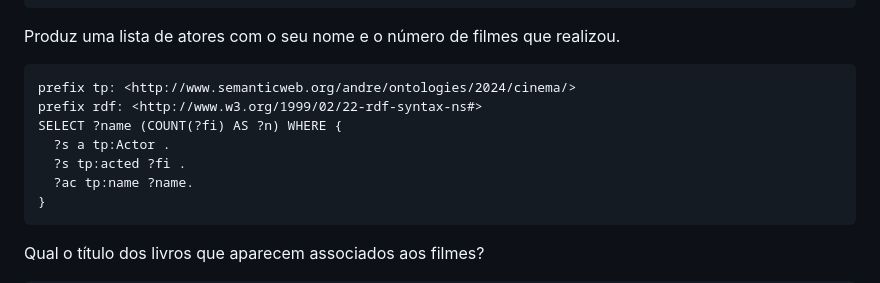
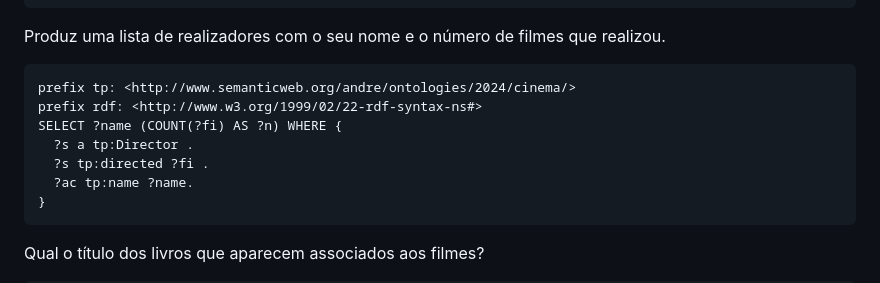
Before and after one commit to Gon96923/RPCW2023, a Markdown page: TPC6/README.md, the part around the change. Drawn GitHub-style.

````diff
--- a/TPC6/README.md
+++ b/TPC6/README.md
@@ -64,13 +64,13 @@ SELECT ?s WHERE {
 }
 ```
 
-Produz uma lista de atores com o seu nome e o número de filmes que realizou.
+Produz uma lista de realizadores com o seu nome e o número de filmes que realizou.
 ```
 prefix tp: <http://www.semanticweb.org/andre/ontologies/2024/cinema/>
 prefix rdf: <http://www.w3.org/1999/02/22-rdf-syntax-ns#>
 SELECT ?name (COUNT(?fi) AS ?n) WHERE {
-  ?s a tp:Actor .
-  ?s tp:acted ?fi .
+  ?s a tp:Director .
+  ?s tp:directed ?fi .
   ?ac tp:name ?name.
 }
 ```
````
